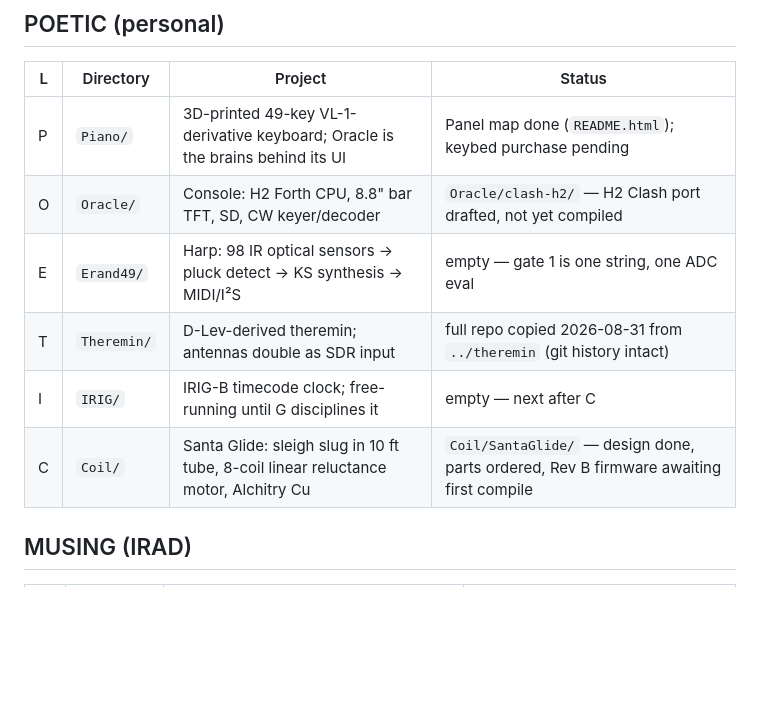
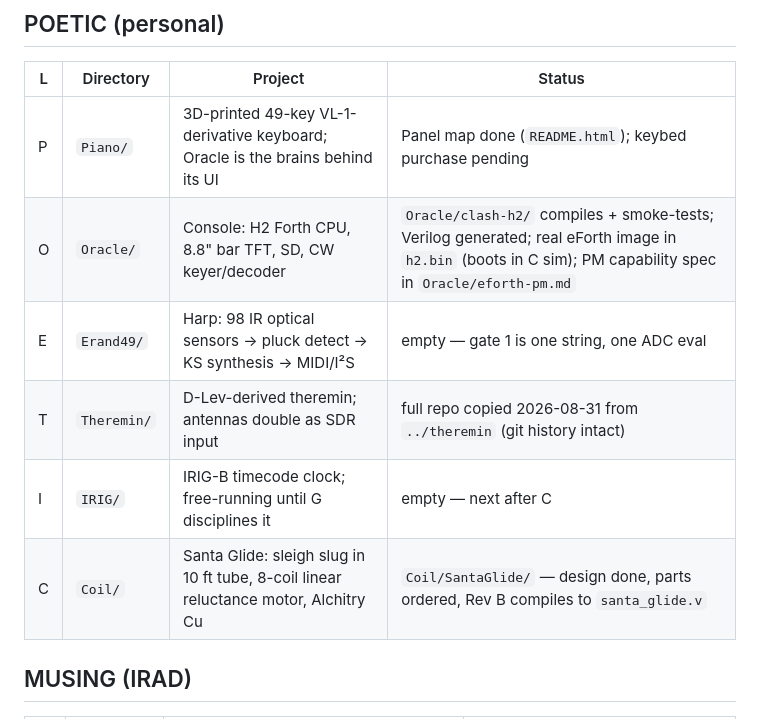
Before and after one commit to jclements3/poetic-musings, a Markdown page: PROGRAM.md, the part around the change. Drawn GitHub-style; blank space fills up the shorter version.

```diff
--- a/PROGRAM.md
+++ b/PROGRAM.md
@@ -17,11 +17,11 @@ Panel map: `README.html` (regenerate with `gen.py`).
 | L | Directory | Project | Status |
 |---|---|---|---|
 | P | `Piano/` | 3D-printed 49-key VL-1-derivative keyboard; Oracle is the brains behind its UI | Panel map done (`README.html`); keybed purchase pending |
-| O | `Oracle/` | Console: H2 Forth CPU, 8.8" bar TFT, SD, CW keyer/decoder | `Oracle/clash-h2/` — H2 Clash port drafted, not yet compiled |
+| O | `Oracle/` | Console: H2 Forth CPU, 8.8" bar TFT, SD, CW keyer/decoder | `Oracle/clash-h2/` compiles + smoke-tests; Verilog generated; real eForth image in `h2.bin` (boots in C sim); PM capability spec in `Oracle/eforth-pm.md` |
 | E | `Erand49/` | Harp: 98 IR optical sensors → pluck detect → KS synthesis → MIDI/I²S | empty — gate 1 is one string, one ADC eval |
 | T | `Theremin/` | D-Lev-derived theremin; antennas double as SDR input | full repo copied 2026-08-31 from `../theremin` (git history intact) |
 | I | `IRIG/` | IRIG-B timecode clock; free-running until G disciplines it | empty — next after C |
-| C | `Coil/` | Santa Glide: sleigh slug in 10 ft tube, 8-coil linear reluctance motor, Alchitry Cu | `Coil/SantaGlide/` — design done, parts ordered, Rev B firmware awaiting first compile |
+| C | `Coil/` | Santa Glide: sleigh slug in 10 ft tube, 8-coil linear reluctance motor, Alchitry Cu | `Coil/SantaGlide/` — design done, parts ordered, Rev B compiles to `santa_glide.v` |
 
 ## MUSING (IRAD)
 
```
Also changed, not shown: PLAN.md (+6 -1 lines).
